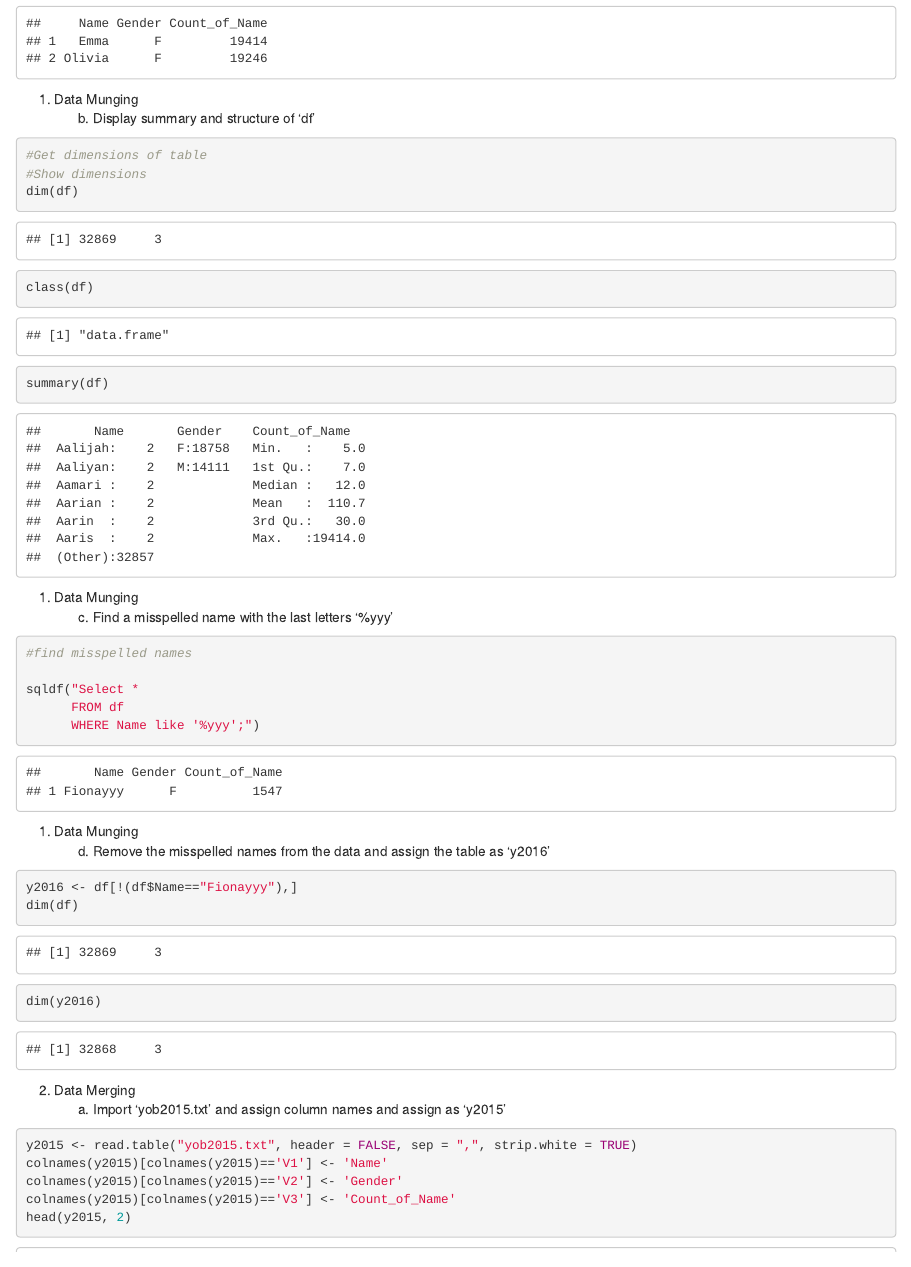
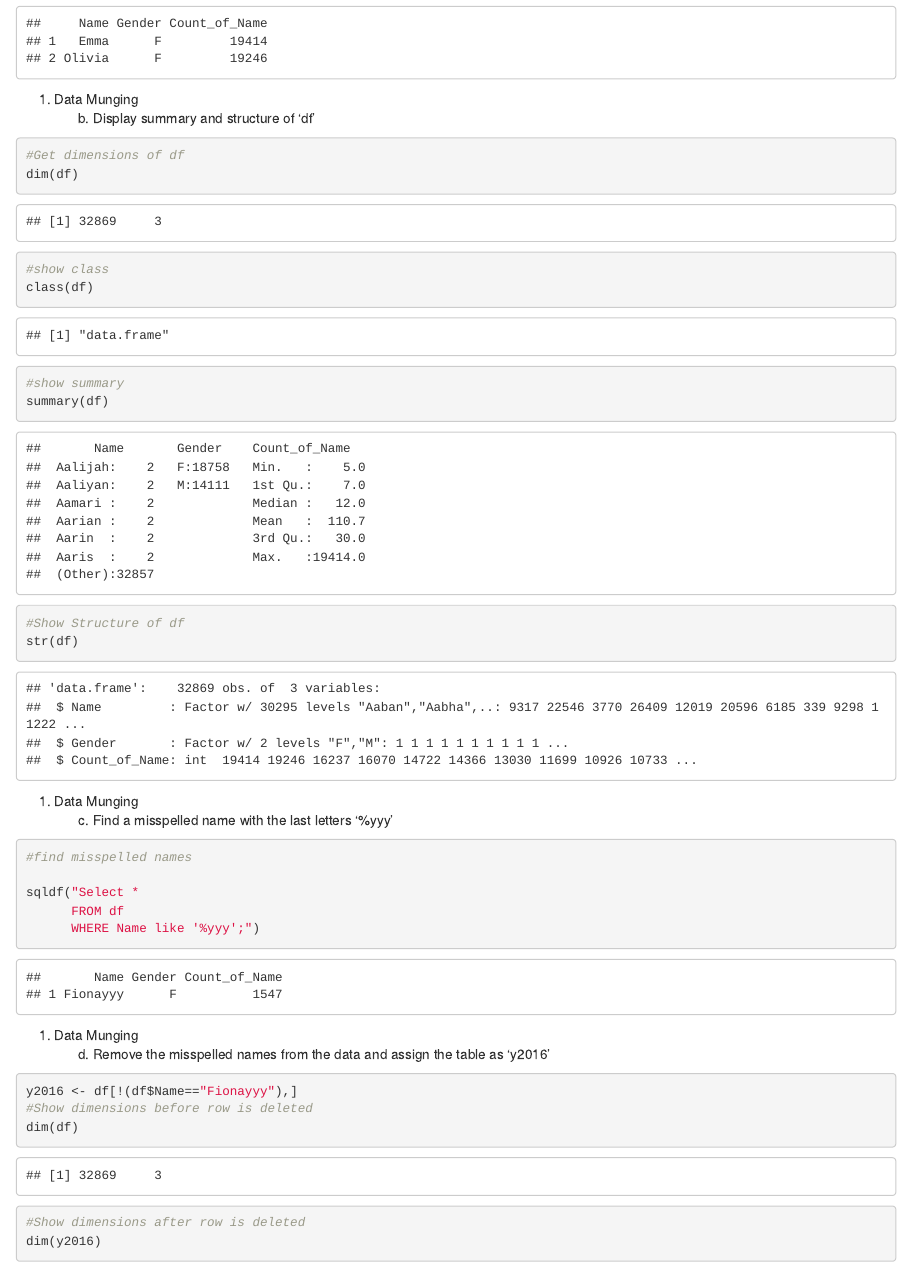
Before and after one commit to jvasquezDC/SMU-MSDS6306-HW, an R Markdown document (Unit5_Tidy_Data/JVasquez_LiveSession5_Assignment.Rmd): the page in a window 1100 px wide, from 670 px down. The pictures show the output file Unit5_Tidy_Data/JVasquez_LiveSession5_Assignment.html that the author committed with the source, opened offline.

Commit message:
Updated comments and str command

````diff
--- a/Unit5_Tidy_Data/JVasquez_LiveSession5_Assignment.Rmd
+++ b/Unit5_Tidy_Data/JVasquez_LiveSession5_Assignment.Rmd
@@ -32,11 +32,14 @@ head(df,2)
 1.   Data Munging
     b.   Display summary and structure of 'df'
 ```{r DisplayStructure, echo=TRUE}
-#Get dimensions of table
-#Show dimensions
+#Get dimensions of df
 dim(df)
+#show class
 class(df)
+#show summary
 summary(df)
+#Show Structure of df
+str(df)
 ```
 
 1.   Data Munging
@@ -54,7 +57,9 @@ sqldf("Select *
     d.   Remove the misspelled names from the data and assign the table as 'y2016'
 ```{r munging, echo=TRUE}
 y2016 <- df[!(df$Name=="Fionayyy"),]
+#Show dimensions before row is deleted
 dim(df)
+#Show dimensions after row is deleted
 dim(y2016)
 ```
 
````
Also changed, not shown: Unit5_Tidy_Data/HW_BabyNames_CODE.R (+5 -2 lines), Unit5_Tidy_Data/JVasquez_LiveSession5_Assignment.html.
